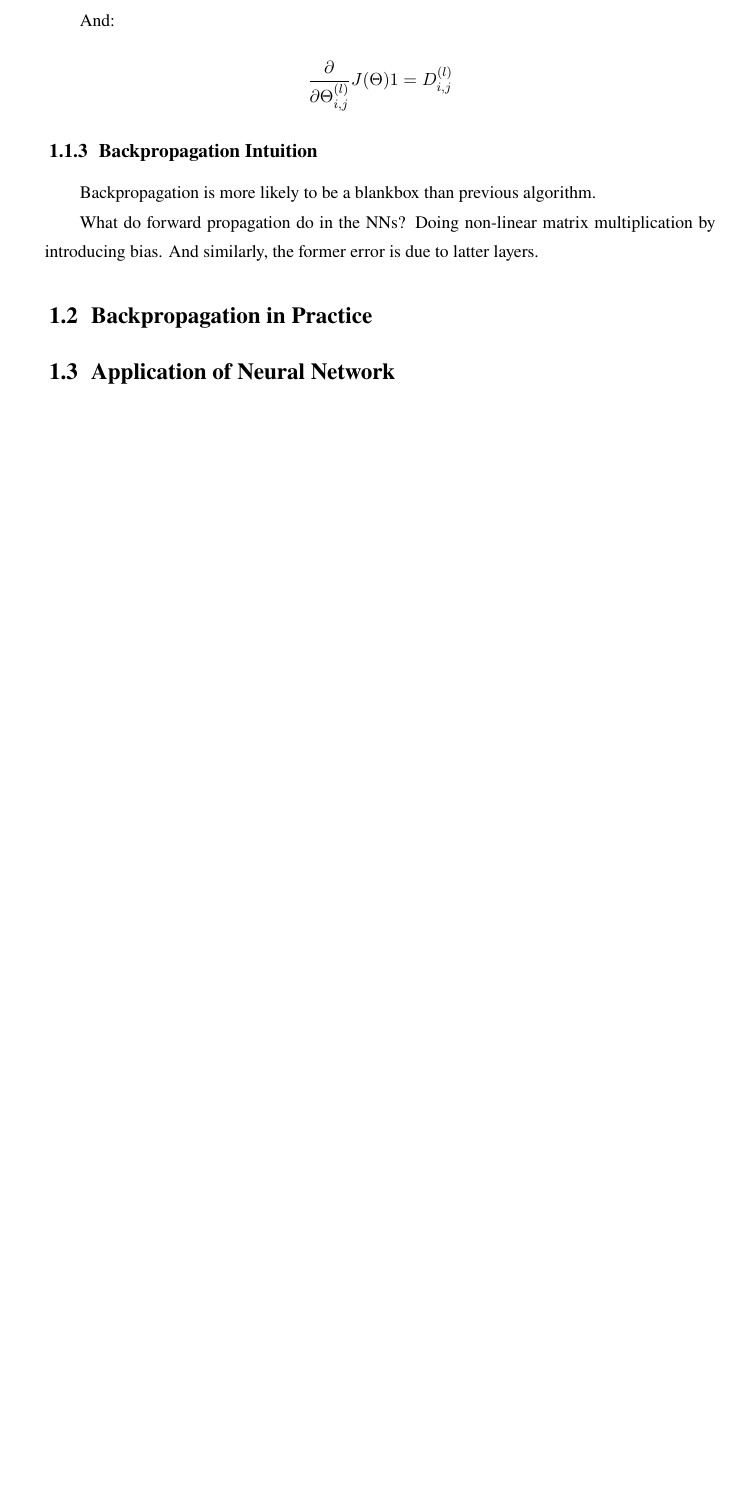
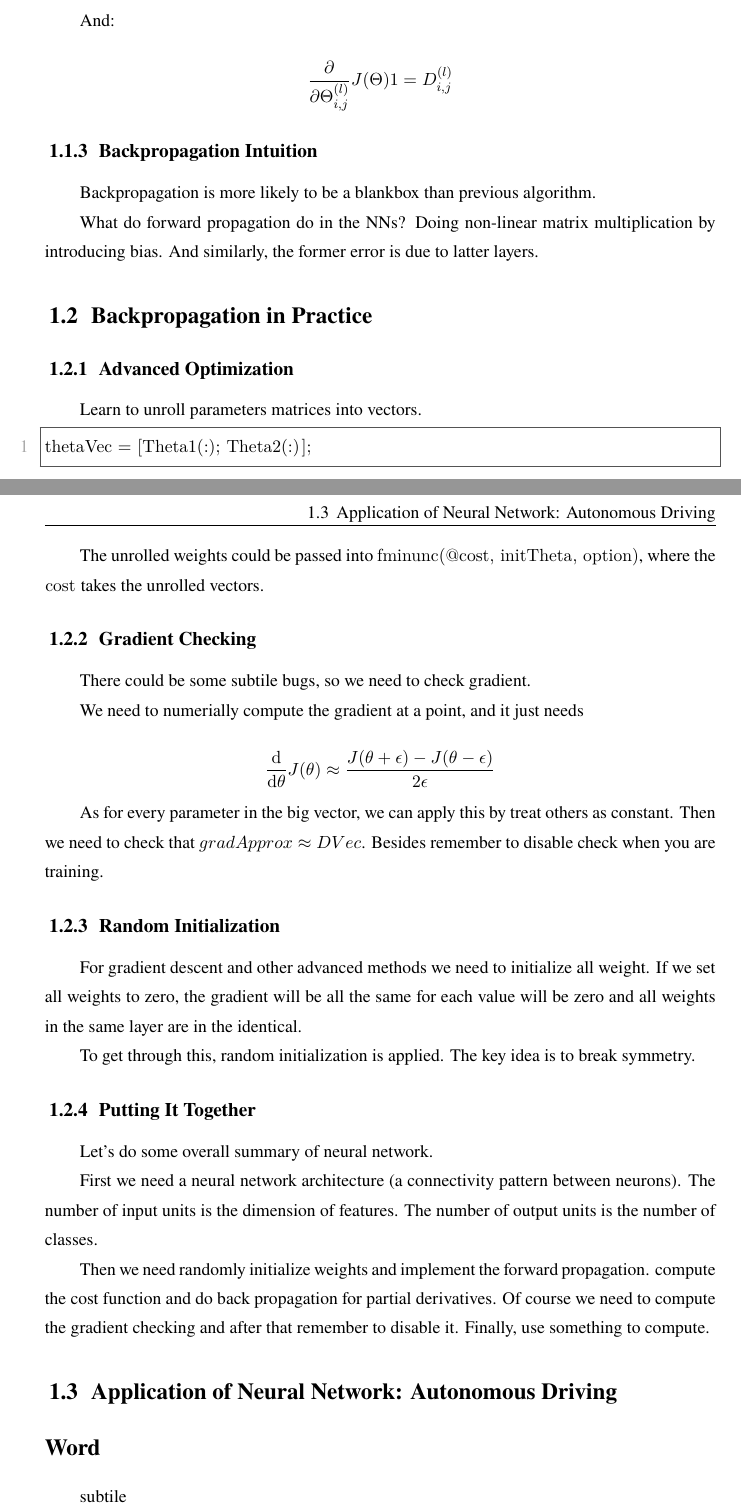
Before and after one commit to PannenetsF/Machine-Learning-Coursea, a LaTeX book (Notes/chap/chap.05nntrain.tex): part of page 2 of 2 before the commit and two parts of pages 2 and 3 of 3 after it, the two joined at a grey line, cut so that both start at the same text, the shorter picture padded with empty space. Compiled offline with XeLaTeX; a missing font is replaced by an installed copy or a similar font.

Commit message:
week 5 day 2

```diff
--- a/Notes/chap/chap.05nntrain.tex
+++ b/Notes/chap/chap.05nntrain.tex
@@ -100,8 +100,47 @@ What do forward propagation do in the NNs? Doing non-linear matrix multiplicatio
 
 \section{Backpropagation in Practice}
 
-\section{Application of Neural Network}
+\subsection{Advanced Optimization}
 
+Learn to unroll parameters matrices into vectors.
+
+\begin{lstlisting}
+thetaVec = [Theta1(:); Theta2(:)];
+\end{lstlisting}
+
+The unrolled weights could be passed into \lstinline{fminunc(@cost, initTheta, option)}, where the \lstinline{cost} takes the unrolled vectors.
+
+\subsection{Gradient Checking}
+
+There could be some subtile bugs, so we need to check gradient.
+
+We need to numerially compute the  gradient at a point, and it just needs
+
+\[\frac{\dd{}}{\dd{\theta}}J(\theta) \approx \frac{J(\theta + \epsilon) - J(\theta - \epsilon)}{2 \epsilon}\]
+
+As for every parameter in the big vector, we can apply this by treat others as constant. Then we need to check that \(gradApprox \approx DVec\). Besides remember to disable check when you are training.
+
+\subsection{Random Initialization}
+
+For gradient descent and other advanced methods we need to initialize all weight. If we set all weights to zero, the gradient will be all the same for each value will be zero and all weights in the same layer are in the identical.
+
+To get through this, random initialization is applied. The key idea is to break symmetry.
+
+\subsection{Putting It Together}
+
+Let's do some overall summary of neural network.
+
+First we need a neural network architecture (a connectivity pattern between neurons). The number of input units is the dimension of features. The number of output units is the number of classes.
+
+Then we need randomly initialize weights and implement the forward propagation. compute the cost function and do back propagation for partial derivatives. Of course we need to compute the gradient checking and after that remember to disable it. Finally, use something to compute.
+
+
+
+\section{Application of Neural Network: Autonomous Driving}
+
+\section*{Word}
+
+subtile 微妙的
 
 % End Here
 
```
Also changed, not shown: Notes/note.tex (+1 -1 lines), Slides/slide.tex (+5 -1 lines), Notes/chap/chap.05nntrain.pdf, Notes/note.pdf, Slides/chap/week5-1.pdf (added), machine-learning-ex/ex4/ex4.pdf (added), 8 other files.
